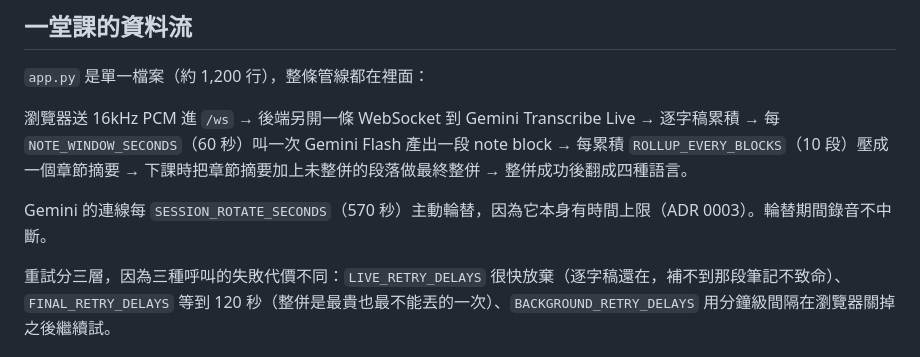
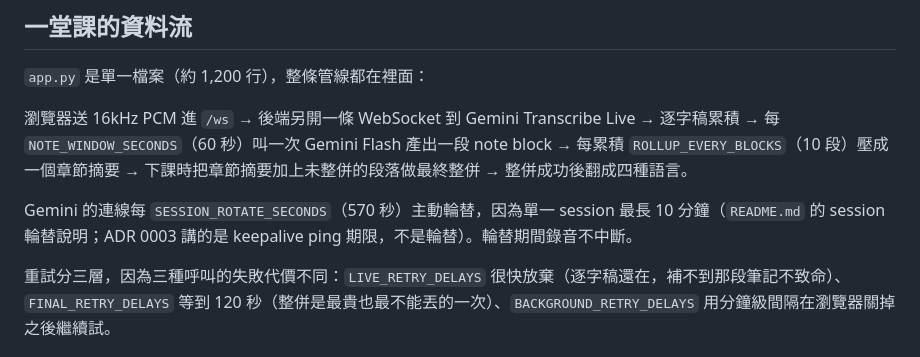
Before and after one commit to odafeng/lecture_live_notes, a Markdown page: CLAUDE.md, the part around the change. GitHub-like rendering.

Commit message:
docs(claude-md): point the session rotation note at the README, not ADR 0003
ADR 0003 records the keepalive ping deadline. The 570-second rotation
rationale (10-minute Gemini Live session cap) lives in README.md.

Co-Authored-By: Claude Opus 5.5 <noreply@anthropic.com>
Claude-Session: https://claude.ai/code/session_01SaiviyS238tozpiwM9r4HX

```diff
--- a/CLAUDE.md
+++ b/CLAUDE.md
@@ -30,7 +30,7 @@ curl 127.0.0.1:8000/health                              # key 讀到了嗎
 
 瀏覽器送 16kHz PCM 進 `/ws` → 後端另開一條 WebSocket 到 Gemini Transcribe Live → 逐字稿累積 → 每 `NOTE_WINDOW_SECONDS`（60 秒）叫一次 Gemini Flash 產出一段 note block → 每累積 `ROLLUP_EVERY_BLOCKS`（10 段）壓成一個章節摘要 → 下課時把章節摘要加上未整併的段落做最終整併 → 整併成功後翻成四種語言。
 
-Gemini 的連線每 `SESSION_ROTATE_SECONDS`（570 秒）主動輪替，因為它本身有時間上限（ADR 0003）。輪替期間錄音不中斷。
+Gemini 的連線每 `SESSION_ROTATE_SECONDS`（570 秒）主動輪替，因為單一 session 最長 10 分鐘（`README.md` 的 session 輪替說明；ADR 0003 講的是 keepalive ping 期限，不是輪替）。輪替期間錄音不中斷。
 
 重試分三層，因為三種呼叫的失敗代價不同：`LIVE_RETRY_DELAYS` 很快放棄（逐字稿還在，補不到那段筆記不致命）、`FINAL_RETRY_DELAYS` 等到 120 秒（整併是最貴也最不能丟的一次）、`BACKGROUND_RETRY_DELAYS` 用分鐘級間隔在瀏覽器關掉之後繼續試。
 
```
